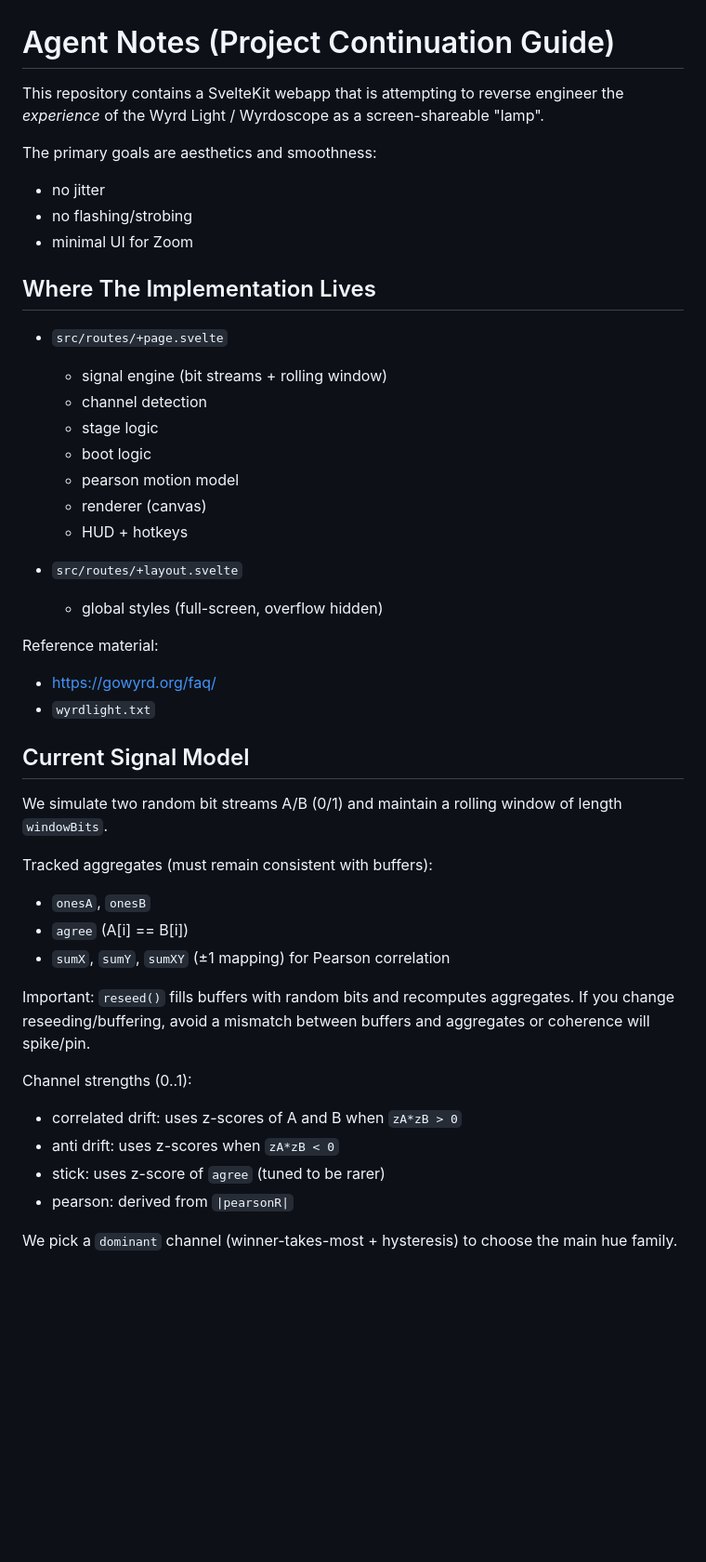
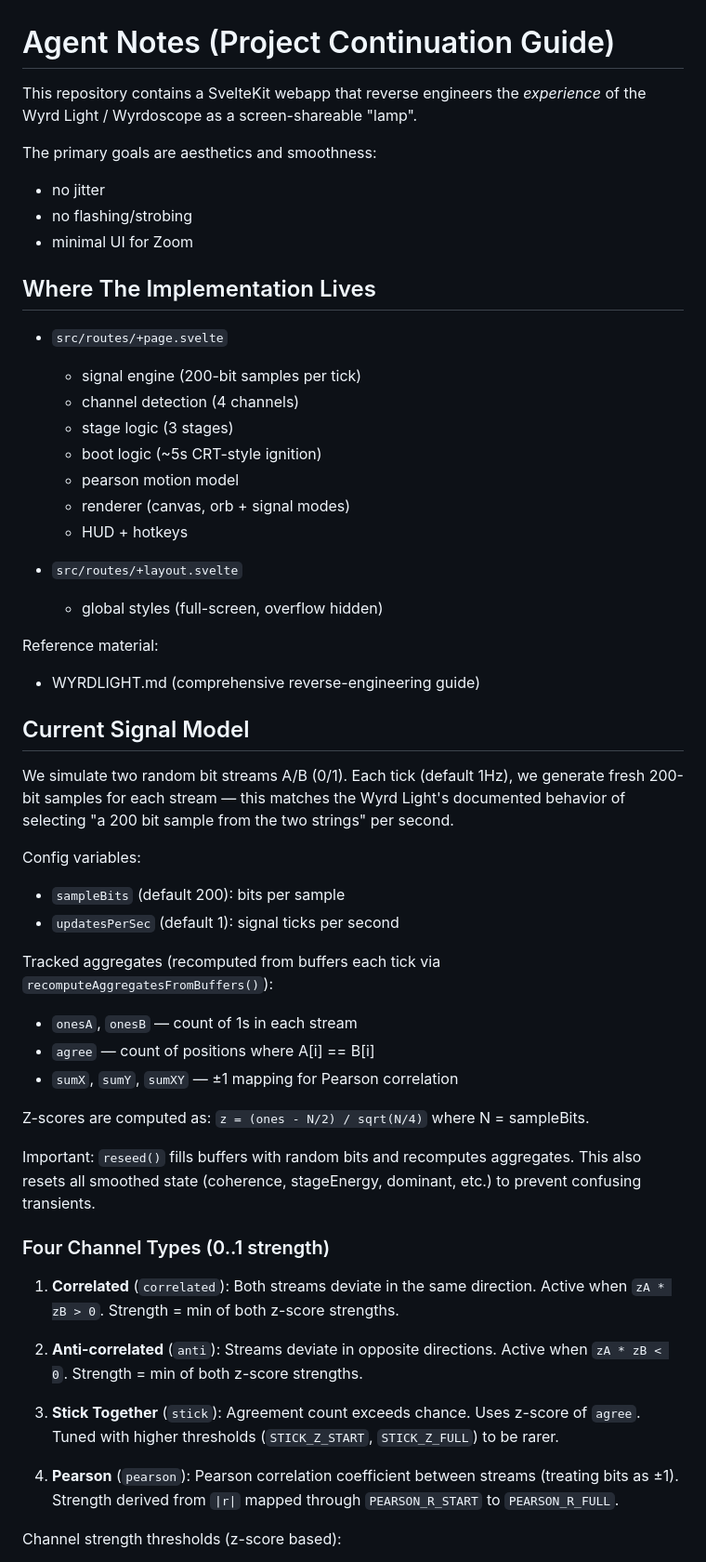
Before and after one commit to adamshand/wyrdness, a Markdown page: AGENTS.md, the part around one of its changes. Shown at 93% size. Drawn GitHub-style; blank space fills up the shorter version.

```diff
--- a/AGENTS.md
+++ b/AGENTS.md
@@ -1,6 +1,6 @@
 # Agent Notes (Project Continuation Guide)
 
-This repository contains a SvelteKit webapp that is attempting to reverse engineer the _experience_ of the Wyrd Light / Wyrdoscope as a screen-shareable "lamp".
+This repository contains a SvelteKit webapp that reverse engineers the _experience_ of the Wyrd Light / Wyrdoscope as a screen-shareable "lamp".
 
 The primary goals are aesthetics and smoothness:
 
@@ -11,12 +11,12 @@ The primary goals are aesthetics and smoothness:
 ## Where The Implementation Lives
 
 - `src/routes/+page.svelte`
-  - signal engine (bit streams + rolling window)
-  - channel detection
-  - stage logic
-  - boot logic
+  - signal engine (200-bit samples per tick)
+  - channel detection (4 channels)
+  - stage logic (3 stages)
+  - boot logic (~5s CRT-style ignition)
   - pearson motion model
-  - renderer (canvas)
+  - renderer (canvas, orb + signal modes)
   - HUD + hotkeys
 
 - `src/routes/+layout.svelte`
@@ -24,27 +24,36 @@ The primary goals are aesthetics and smoothness:
 
 Reference material:
 
-- https://gowyrd.org/faq/
-- `wyrdlight.txt`
+- WYRDLIGHT.md (comprehensive reverse-engineering guide)
 
 ## Current Signal Model
 
-We simulate two random bit streams A/B (0/1) and maintain a rolling window of length `windowBits`.
+We simulate two random bit streams A/B (0/1). Each tick (default 1Hz), we generate fresh 200-bit samples for each stream — this matches the Wyrd Light's documented behavior of selecting "a 200 bit sample from the two strings" per second.
 
-Tracked aggregates (must remain consistent with buffers):
+Config variables:
 
-- `onesA`, `onesB`
-- `agree` (A[i] == B[i])
-- `sumX`, `sumY`, `sumXY` (±1 mapping) for Pearson correlation
+- `sampleBits` (default 200): bits per sample
+- `updatesPerSec` (default 1): signal ticks per second
 
-Important: `reseed()` fills buffers with random bits and recomputes aggregates.
-If you change reseeding/buffering, avoid a mismatch between buffers and aggregates or coherence will spike/pin.
+Tracked aggregates (recomputed from buffers each tick via `recomputeAggregatesFromBuffers()`):
 
-Channel strengths (0..1):
+- `onesA`, `onesB` — count of 1s in each stream
+- `agree` — count of positions where A[i] == B[i]
+- `sumX`, `sumY`, `sumXY` — ±1 mapping for Pearson correlation
 
-- correlated drift: uses z-scores of A and B when `zA*zB > 0`
-- anti drift: uses z-scores when `zA*zB < 0`
-- stick: uses z-score of `agree` (tuned to be rarer)
-- pearson: derived from `|pearsonR|`
+Z-scores are computed as: `z = (ones - N/2) / sqrt(N/4)` where N = sampleBits.
 
-We pick a `dominant` channel (winner-takes-most + hysteresis) to choose the main hue family.
+Important: `reseed()` fills buffers with random bits and recomputes aggregates. This also resets all smoothed state (coherence, stageEnergy, dominant, etc.) to prevent confusing transients.
+
+### Four Channel Types (0..1 strength)
+
+1. **Correlated** (`correlated`): Both streams deviate in the same direction. Active when `zA * zB > 0`. Strength = min of both z-score strengths.
+
+2. **Anti-correlated** (`anti`): Streams deviate in opposite directions. Active when `zA * zB < 0`. Strength = min of both z-score strengths.
+
+3. **Stick Together** (`stick`): Agreement count exceeds chance. Uses z-score of `agree`. Tuned with higher thresholds (`STICK_Z_START`, `STICK_Z_FULL`) to be rarer.
+
+4. **Pearson** (`pearson`): Pearson correlation coefficient between streams (treating bits as ±1). Strength derived from `|r|` mapped through `PEARSON_R_START` to `PEARSON_R_FULL`.
+
+Channel strength thresholds (z-score based):
+
```
Also changed, not shown: other parts of AGENTS.md (+83 -27 lines), README.md (+1 -1 lines).
